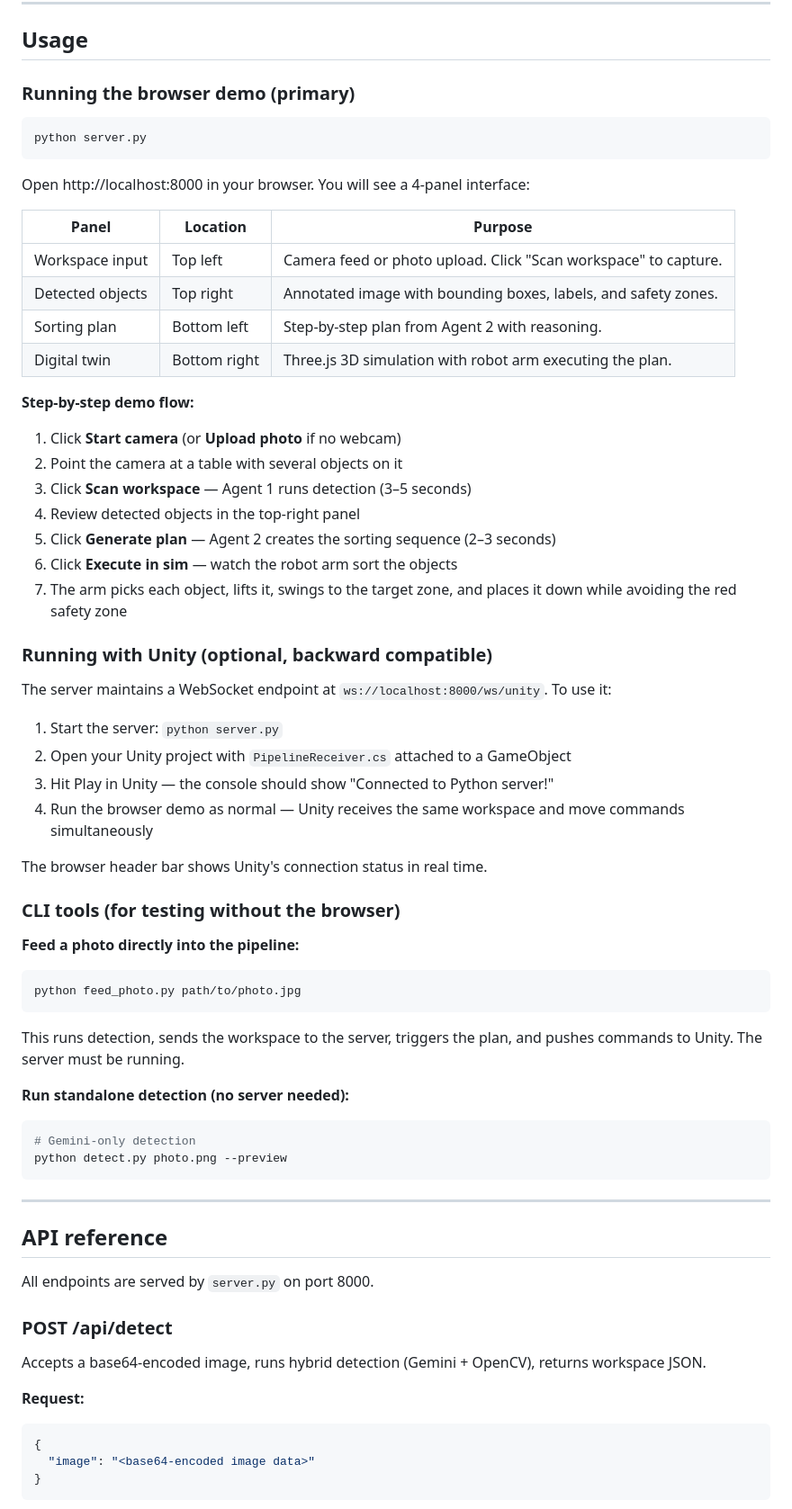
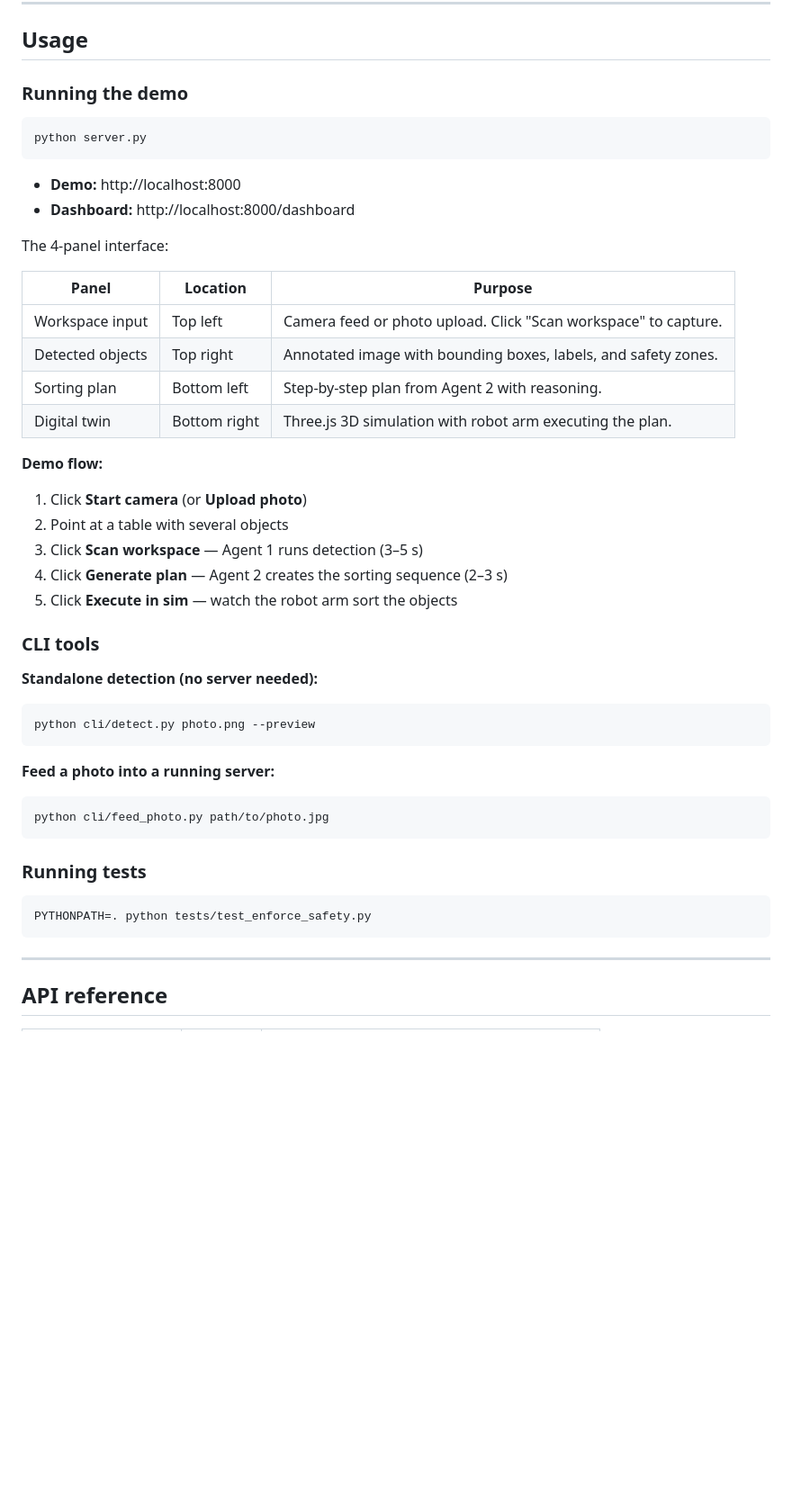
Before and after one commit to chideraanakua/agenticai, a Markdown page: README.md, the part around one of its changes. Shown at 90% size. Drawn GitHub-style; blank space fills up the shorter version.

````diff
--- a/README.md
+++ b/README.md
@@ -104,74 +97,53 @@ python -c "import fastapi, cv2, google.generativeai, numpy, PIL; print('All depe
 
 ## Usage
 
-### Running the browser demo (primary)
+### Running the demo
 
 ```bash
 python server.py
 ```
 
-Open http://localhost:8000 in your browser. You will see a 4-panel interface:
+- **Demo:** http://localhost:8000
+- **Dashboard:** http://localhost:8000/dashboard
 
-| Panel            | Location     | Purpose                                                         |
-| ---------------- | ------------ | --------------------------------------------------------------- |
-| Workspace input  | Top left     | Camera feed or photo upload. Click "Scan workspace" to capture. |
-| Detected objects | Top right    | Annotated image with bounding boxes, labels, and safety zones.  |
-| Sorting plan     | Bottom left  | Step-by-step plan from Agent 2 with reasoning.                  |
-| Digital twin     | Bottom right | Three.js 3D simulation with robot arm executing the plan.       |
+The 4-panel interface:
 
-**Step-by-step demo flow:**
+| Panel           | Location     | Purpose                                                         |
+| --------------- | ------------ | --------------------------------------------------------------- |
+| Workspace input | Top left     | Camera feed or photo upload. Click "Scan workspace" to capture. |
+| Detected objects| Top right    | Annotated image with bounding boxes, labels, and safety zones.  |
+| Sorting plan    | Bottom left  | Step-by-step plan from Agent 2 with reasoning.                  |
+| Digital twin    | Bottom right | Three.js 3D simulation with robot arm executing the plan.       |
 
-1. Click **Start camera** (or **Upload photo** if no webcam)
-2. Point the camera at a table with several objects on it
-3. Click **Scan workspace** — Agent 1 runs detection (3–5 seconds)
-4. Review detected objects in the top-right panel
-5. Click **Generate plan** — Agent 2 creates the sorting sequence (2–3 seconds)
-6. Click **Execute in sim** — watch the robot arm sort the objects
-7. The arm picks each object, lifts it, swings to the target zone, and places it down while avoiding the red safety zone
+**Demo flow:**
 
-### Running with Unity (optional, backward compatible)
+1. Click **Start camera** (or **Upload photo**)
+2. Point at a table with several objects
+3. Click **Scan workspace** — Agent 1 runs detection (3–5 s)
+4. Click **Generate plan** — Agent 2 creates the sorting sequence (2–3 s)
+5. Click **Execute in sim** — watch the robot arm sort the objects
 
-The server maintains a WebSocket endpoint at `ws://localhost:8000/ws/unity`. To use it:
+### CLI tools
 
-1. Start the server: `python server.py`
-2. Open your Unity project with `PipelineReceiver.cs` attached to a GameObject
-3. Hit Play in Unity — the console should show "Connected to Python server!"
-4. Run the browser demo as normal — Unity receives the same workspace and move commands simultaneously
-
-The browser header bar shows Unity's connection status in real time.
-
-### CLI tools (for testing without the browser)
-
-**Feed a photo directly into the pipeline:**
+**Standalone detection (no server needed):**
 
 ```bash
-python feed_photo.py path/to/photo.jpg
+python cli/detect.py photo.png --preview
 ```
 
-This runs detection, sends the workspace to the server, triggers the plan, and pushes commands to Unity. The server must be running.
-
-**Run standalone detection (no server needed):**
+**Feed a photo into a running server:**
 
 ```bash
-# Gemini-only detection
-python detect.py photo.png --preview
+python cli/feed_photo.py path/to/photo.jpg
+```
+
+### Running tests
+
+```bash
+PYTHONPATH=. python tests/test_enforce_safety.py
 ```
 
 ---
 
 ## API reference
 
-All endpoints are served by `server.py` on port 8000.
-
-### POST /api/detect
-
-Accepts a base64-encoded image, runs hybrid detection (Gemini + OpenCV), returns workspace JSON.
-
-**Request:**
-
-```json
-{
-  "image": "<base64-encoded image data>"
-}
-```
-
````
Also changed, not shown: other parts of README.md (+54 -185 lines).
